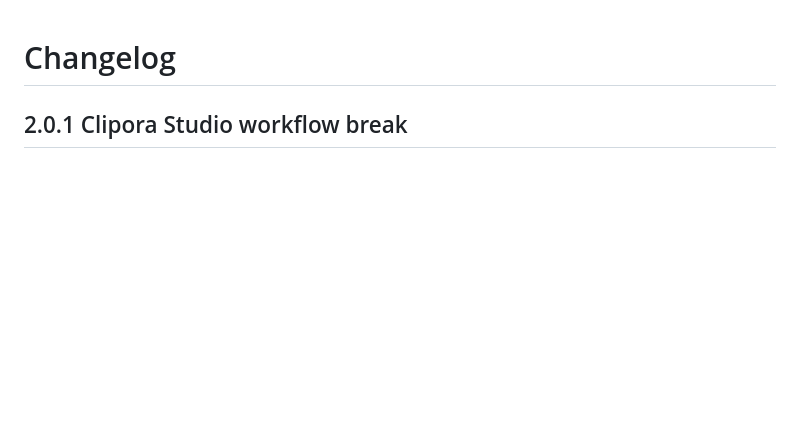
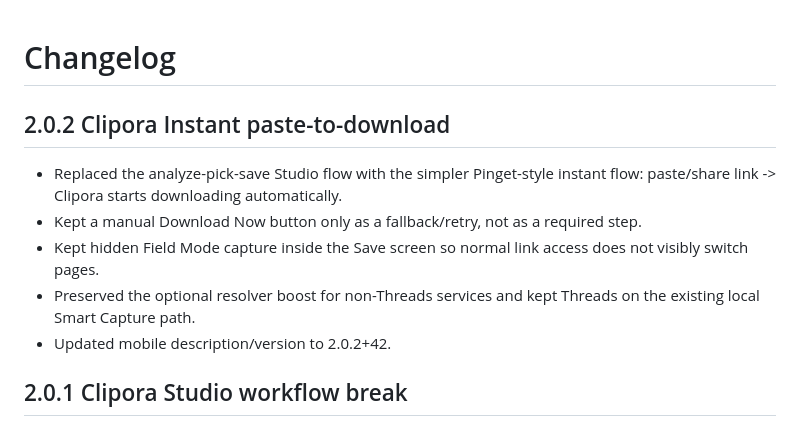
Before and after one commit to Harold-Djah007/Clipora, a Markdown page: CHANGELOG.md, the part around the change. Drawn GitHub-style; blank space fills up the shorter version.

Commit message:
Document instant paste downloader flow

```diff
--- a/CHANGELOG.md
+++ b/CHANGELOG.md
@@ -1,4 +1,11 @@
 # Changelog
+
+## 2.0.2 Clipora Instant paste-to-download
+- Replaced the analyze-pick-save Studio flow with the simpler Pinget-style instant flow: paste/share link -> Clipora starts downloading automatically.
+- Kept a manual Download Now button only as a fallback/retry, not as a required step.
+- Kept hidden Field Mode capture inside the Save screen so normal link access does not visibly switch pages.
+- Preserved the optional resolver boost for non-Threads services and kept Threads on the existing local Smart Capture path.
+- Updated mobile description/version to 2.0.2+42.
 
 ## 2.0.1 Clipora Studio workflow break
 - Replaced the old direct Smart Save feel with a visibly different three-step Studio flow: Paste -> Analyze -> Pick -> Save.
```
